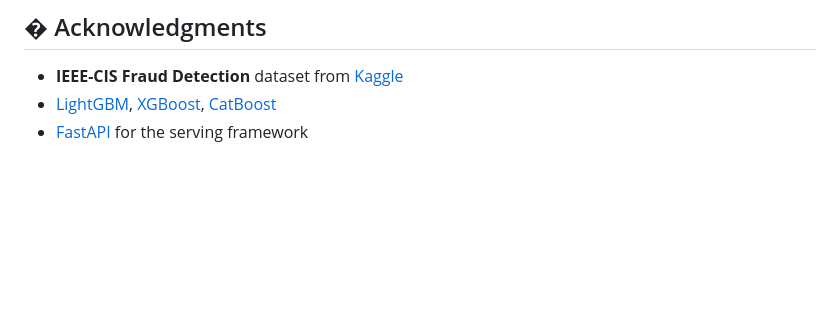
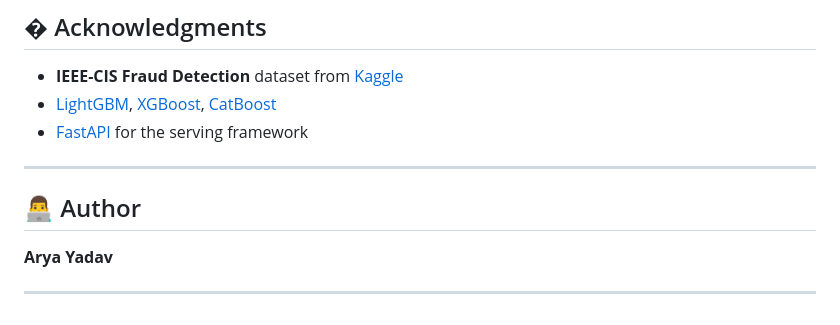
Before and after one commit to ARYA-5012/Financial-Fraud-Detection-Using-Time-Series-Data, a Markdown page: README.md, the part around the change. Rendered like a GitHub page; blank space fills up the shorter version.

Commit message:
Add author section to README
Added author section with name in README.md

```diff
--- a/README.md
+++ b/README.md
@@ -244,3 +244,11 @@ This project is licensed under the MIT License.
 - **IEEE-CIS Fraud Detection** dataset from [Kaggle](https://www.kaggle.com/c/ieee-fraud-detection)
 - [LightGBM](https://lightgbm.readthedocs.io/), [XGBoost](https://xgboost.readthedocs.io/), [CatBoost](https://catboost.ai/)
 - [FastAPI](https://fastapi.tiangolo.com/) for the serving framework
+
+---
+
+## 👨‍💻 Author
+
+**Arya Yadav**
+
+---
```
